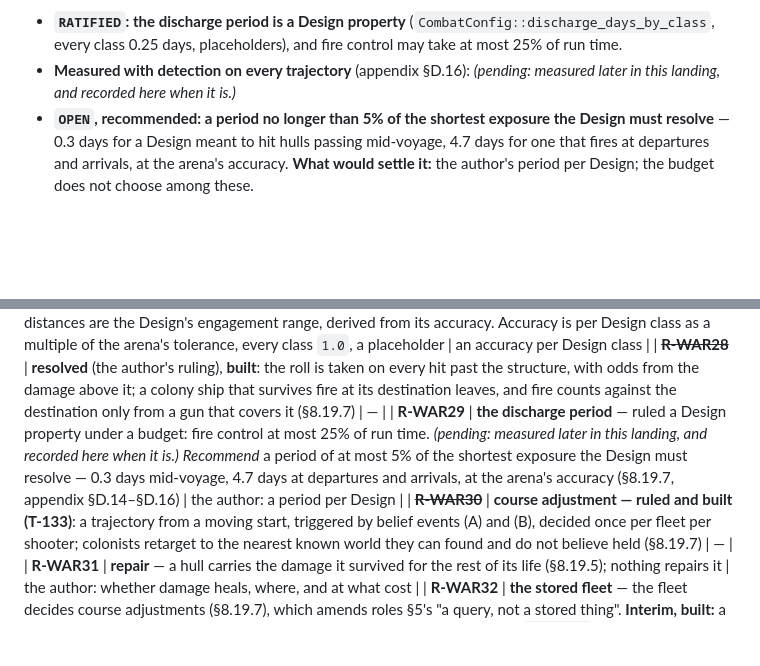
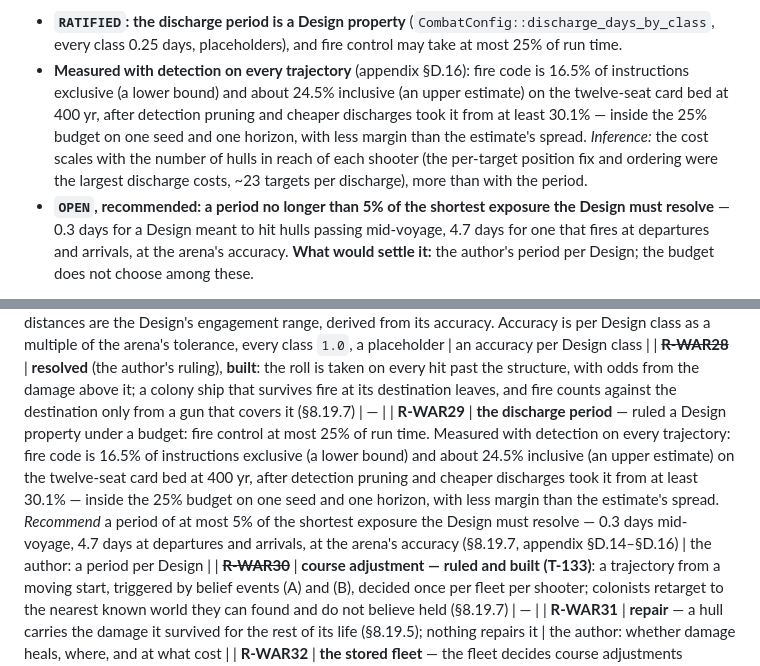
Before and after one commit to dwindlehop-pixel/hyades-4x, a Markdown page: docs/Hyades_warfare_tree.md, 2 parts joined by grey strips. Rendered like a GitHub page; blank space fills up the shorter version.

```diff
--- a/docs/Hyades_warfare_tree.md
+++ b/docs/Hyades_warfare_tree.md
@@ -2564,7 +2564,7 @@ should be the vast majority of the yr/s budget."*
 - **`RATIFIED`: the discharge period is a Design property**
   (`CombatConfig::discharge_days_by_class`, every class 0.25 days, placeholders),
   and fire control may take at most 25% of run time.
-- **Measured with detection on every trajectory** (appendix §D.16): *(pending: measured later in this landing, and recorded here when it is.)*
+- **Measured with detection on every trajectory** (appendix §D.16): fire code is 16.5% of instructions exclusive (a lower bound) and about 24.5% inclusive (an upper estimate) on the twelve-seat card bed at 400 yr, after detection pruning and cheaper discharges took it from at least 30.1% — inside the 25% budget on one seed and one horizon, with less margin than the estimate's spread. *Inference:* the cost scales with the number of hulls in reach of each shooter (the per-target position fix and ordering were the largest discharge costs, ~23 targets per discharge), more than with the period.
 - **`OPEN`, recommended: a period no longer than 5% of the shortest exposure
   the Design must resolve** — 0.3 days for a Design meant to hit hulls passing
   mid-voyage, 4.7 days for one that fires at departures and arrivals, at the
@@ -2677,7 +2677,7 @@ kill them before they can found a colony, they will seek a new destination."*
 | ~~**R-WAR25**~~ | **resolved and built (T-133)**: detection on every trajectory change, discharges on the event loop, a wreck point checked on every hit (§8.19.3) | — |
 | **R-WAR27** | **accuracy per Design** — "ignored by Doctrine" is ruled to mean **hold fire at any range**; both fire distances are the Design's engagement range, derived from its accuracy. Accuracy is per Design class as a multiple of the arena's tolerance, every class `1.0`, a placeholder | an accuracy per Design class |
 | ~~**R-WAR28**~~ | **resolved** (the author's ruling), **built**: the roll is taken on every hit past the structure, with odds from the damage above it; a colony ship that survives fire at its destination leaves, and fire counts against the destination only from a gun that covers it (§8.19.7) | — |
-| **R-WAR29** | **the discharge period** — ruled a Design property under a budget: fire control at most 25% of run time. *(pending: measured later in this landing, and recorded here when it is.)* *Recommend* a period of at most 5% of the shortest exposure the Design must resolve — 0.3 days mid-voyage, 4.7 days at departures and arrivals, at the arena's accuracy (§8.19.7, appendix §D.14–§D.16) | the author: a period per Design |
+| **R-WAR29** | **the discharge period** — ruled a Design property under a budget: fire control at most 25% of run time. Measured with detection on every trajectory: fire code is 16.5% of instructions exclusive (a lower bound) and about 24.5% inclusive (an upper estimate) on the twelve-seat card bed at 400 yr, after detection pruning and cheaper discharges took it from at least 30.1% — inside the 25% budget on one seed and one horizon, with less margin than the estimate's spread. *Recommend* a period of at most 5% of the shortest exposure the Design must resolve — 0.3 days mid-voyage, 4.7 days at departures and arrivals, at the arena's accuracy (§8.19.7, appendix §D.14–§D.16) | the author: a period per Design |
 | ~~**R-WAR30**~~ | **course adjustment — ruled and built (T-133)**: a trajectory from a moving start, triggered by belief events (A) and (B), decided once per fleet per shooter; colonists retarget to the nearest known world they can found and do not believe held (§8.19.7) | — |
 | **R-WAR31** | **repair** — a hull carries the damage it survived for the rest of its life (§8.19.5); nothing repairs it | the author: whether damage heals, where, and at what cost |
 | **R-WAR32** | **the stored fleet** — the fleet decides course adjustments (§8.19.7), which amends roles §5's "a query, not a stored thing". **Interim, built:** a mining crew at one rock, a picket stack at one world or port, or a single hull (`FleetKey`); hulls in flight are each their own fleet | the author: who joins and leaves a fleet, and when |
```
Also changed, not shown: docs/Hyades_experiments_appendix.md (+11 -1 lines).
